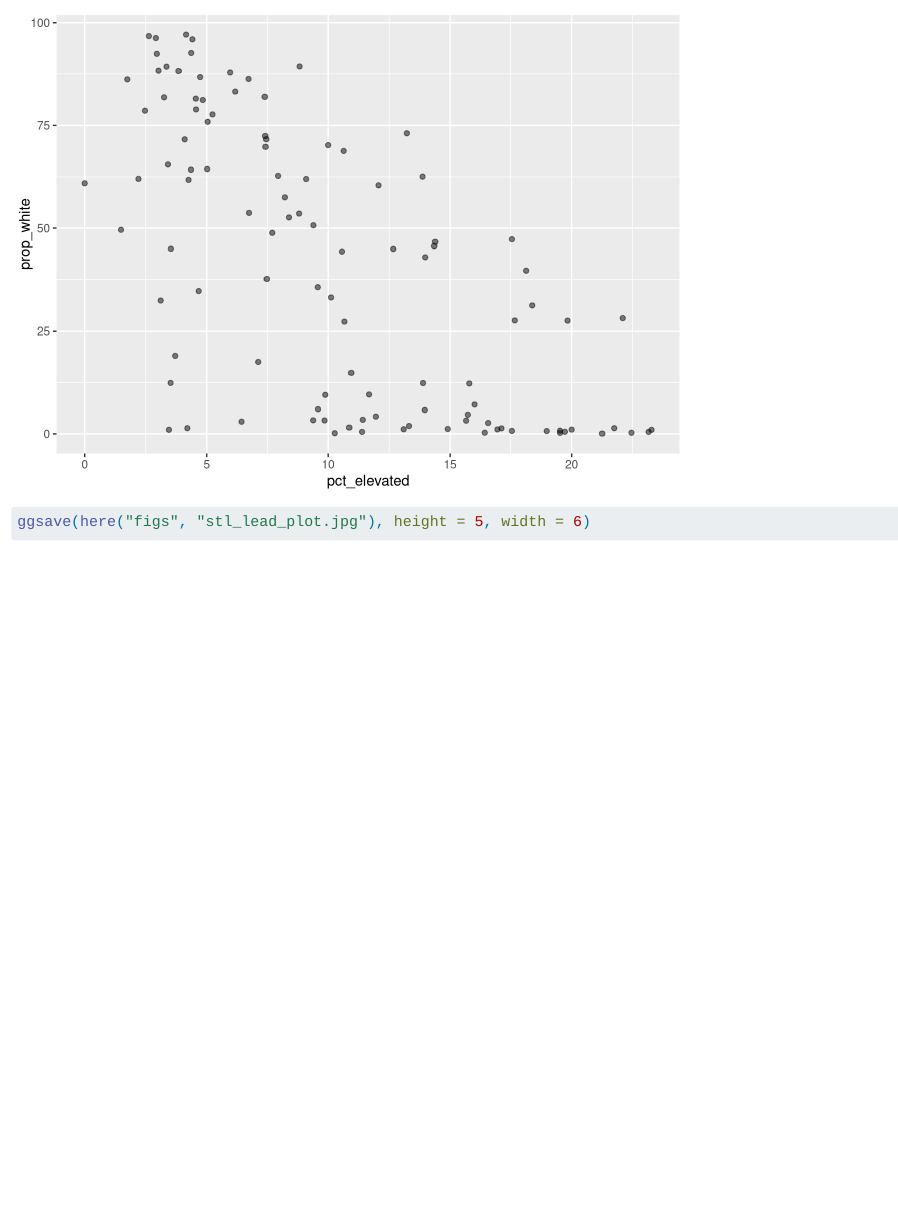
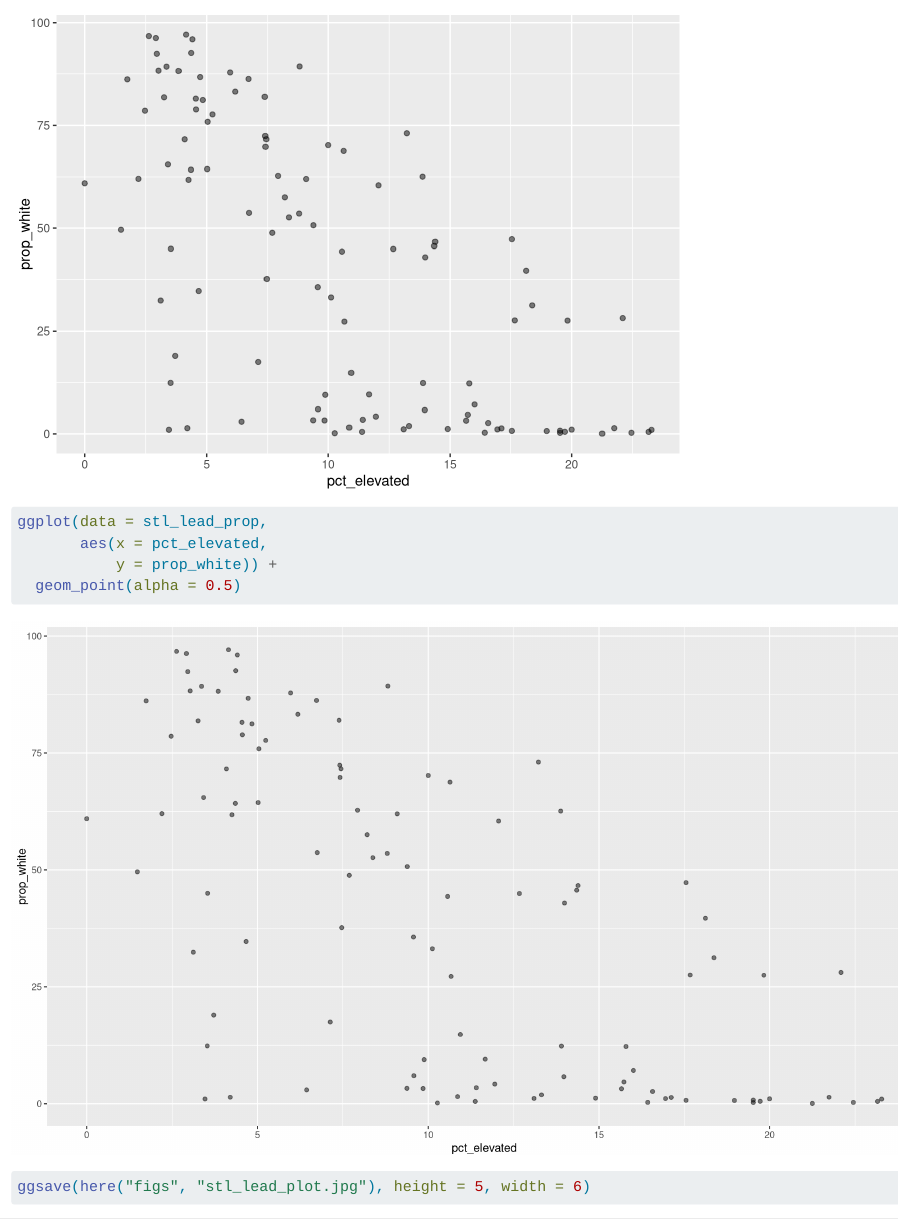
Before and after one commit to lewis-r-white/stl-lead-lw, a Quarto document (docs/stl-lead-inequity.qmd): the page in a window 1100 px wide, from 670 px down. Rendered offline with R 4.5, knitr and Pandoc in place of Quarto, with nearby package versions; column names are cleaned by a stand-in for the janitor package.

Commit message:
adjusted size of scatterplot

````diff
--- a/docs/stl-lead-inequity.qmd
+++ b/docs/stl-lead-inequity.qmd
@@ -43,7 +43,17 @@ stl_lead_plot
 ```
 
 ```{r}
+#| fig-height: 7
+#| fig-width: 12
+ggplot(data = stl_lead_prop,
+       aes(x = pct_elevated,
+           y = prop_white)) +
+  geom_point(alpha = 0.5)
+```
+
+```{r}
 ggsave(here("figs", "stl_lead_plot.jpg"), height = 5, width = 6)
+
 ```
 
 As the pct elevated increases, it looks like the prop_white decreases
````
Also changed, not shown: 3 other files.
